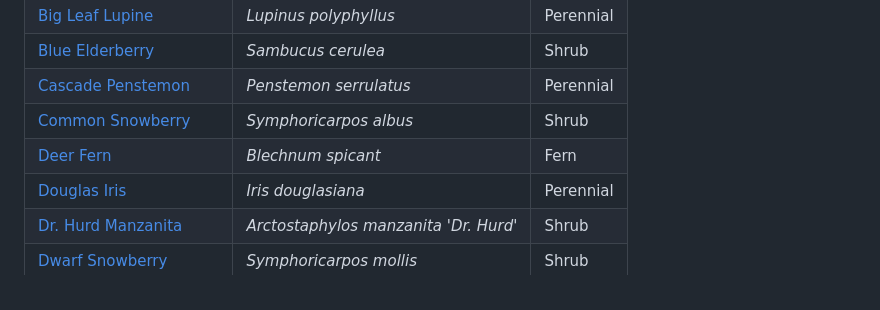
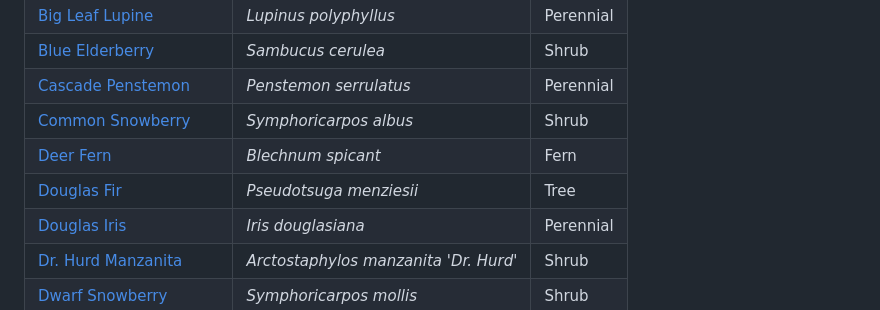
Before and after one commit to coreycaitlin/mf-garden, a Markdown page: README.md, the part around the change. GitHub-like rendering.

Commit message:
docs: update plant index

```diff
--- a/README.md
+++ b/README.md
@@ -14,6 +14,7 @@ Native plant garden in PNW
 | [Cascade Penstemon](plants/cascade-penstemon.md) | *Penstemon serrulatus* | Perennial |
 | [Common Snowberry](plants/snowberry.md) | *Symphoricarpos albus* | Shrub |
 | [Deer Fern](plants/deer-fern.md) | *Blechnum spicant* | Fern |
+| [Douglas Fir](plants/douglas-fir.md) | *Pseudotsuga menziesii* | Tree |
 | [Douglas Iris](plants/douglas-iris.md) | *Iris douglasiana* | Perennial |
 | [Dr. Hurd Manzanita](plants/dr-hurd-manzanita.md) | *Arctostaphylos manzanita 'Dr. Hurd'* | Shrub |
 | [Dwarf Snowberry](plants/dwarf-snowberry.md) | *Symphoricarpos mollis* | Shrub |
```
